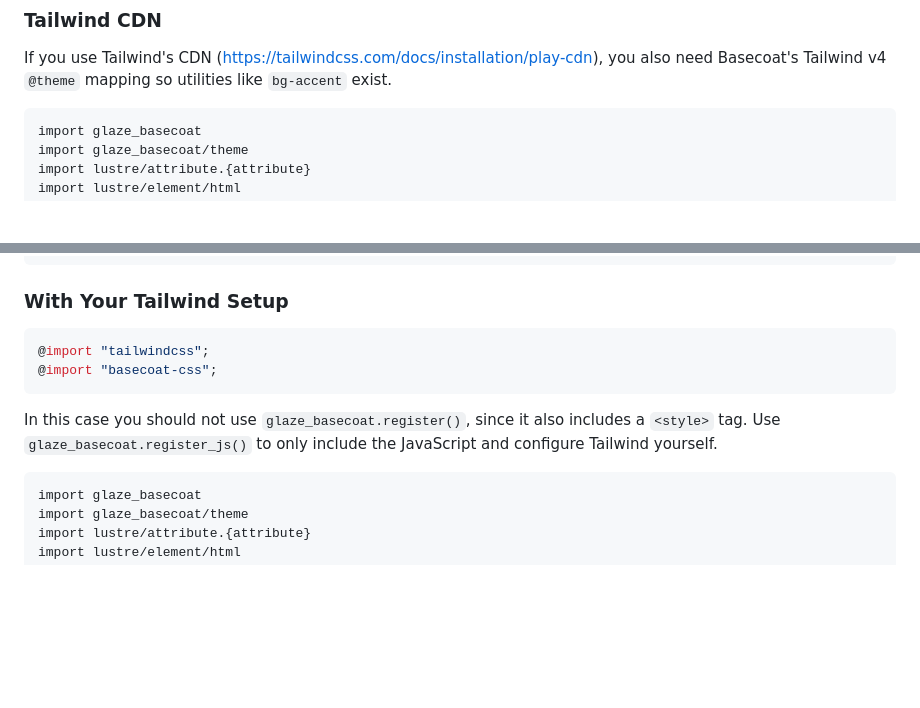
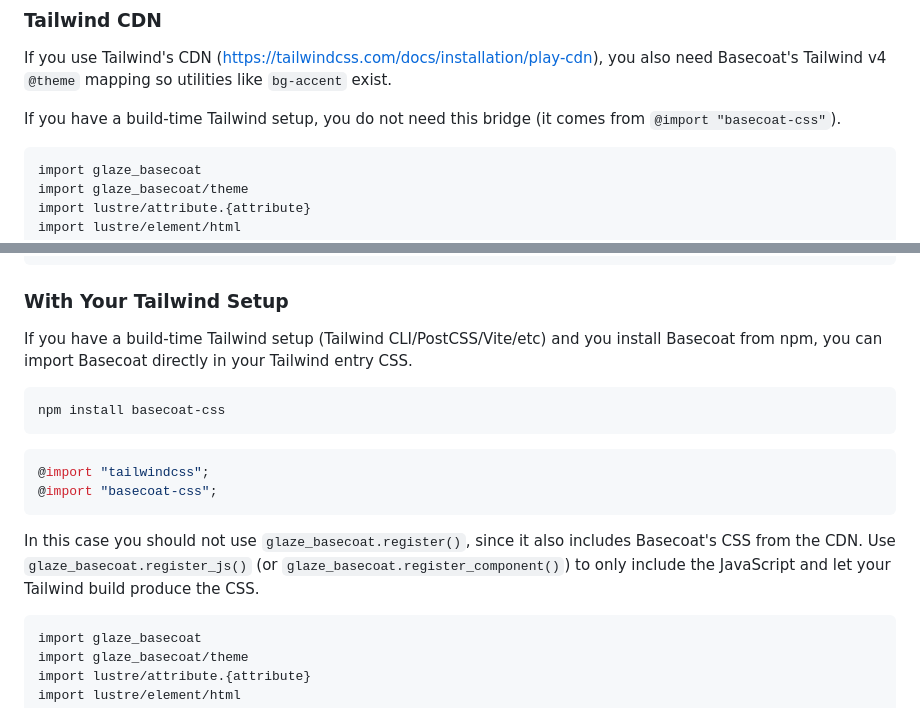
Before and after one commit to daniellionel01/glaze, a Markdown page: glaze_basecoat/README.md, 2 parts joined by grey strips. Drawn GitHub-style; blank space fills up the shorter version.

Commit message:
update documentation

````diff
--- a/glaze_basecoat/README.md
+++ b/glaze_basecoat/README.md
@@ -87,6 +87,8 @@ Use `glaze_basecoat.register()` to include everything via CDN.
 If you use Tailwind's CDN (<https://tailwindcss.com/docs/installation/play-cdn>), you also need Basecoat's Tailwind v4
 `@theme` mapping so utilities like `bg-accent` exist.
 
+If you have a build-time Tailwind setup, you do not need this bridge (it comes from `@import "basecoat-css"`).
+
 ```gleam
 import glaze_basecoat
 import glaze_basecoat/theme
@@ -106,13 +108,19 @@ html.head([], [
 
 ### With Your Tailwind Setup
 
+If you have a build-time Tailwind setup (Tailwind CLI/PostCSS/Vite/etc) and you install Basecoat from npm, you can import Basecoat directly in your Tailwind entry CSS.
+
+```sh
+npm install basecoat-css
+```
+
 ```css
 @import "tailwindcss";
 @import "basecoat-css";
 ```
 
-In this case you should not use `glaze_basecoat.register()`, since it also includes a `<style>` tag.
-Use `glaze_basecoat.register_js()` to only include the JavaScript and configure Tailwind yourself.
+In this case you should not use `glaze_basecoat.register()`, since it also includes Basecoat's CSS from the CDN.
+Use `glaze_basecoat.register_js()` (or `glaze_basecoat.register_component()`) to only include the JavaScript and let your Tailwind build produce the CSS.
 
 ```gleam
 import glaze_basecoat
````
